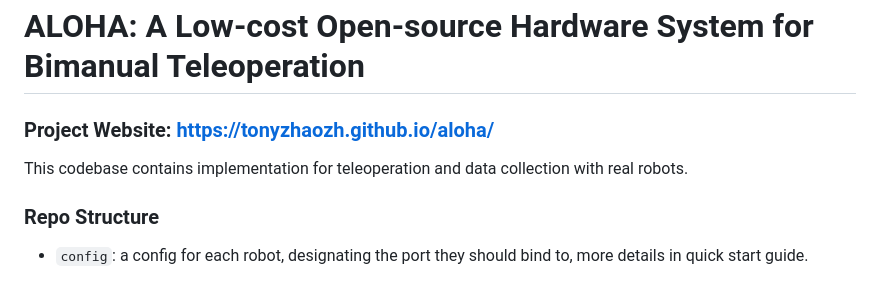
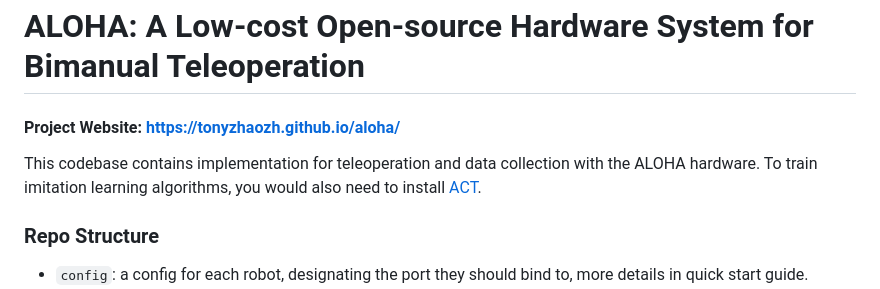
Before and after one commit to MarkFzp/mobile-aloha, a Markdown page: README.md, the part around the change. Drawn GitHub-style.

```diff
--- a/README.md
+++ b/README.md
@@ -1,8 +1,9 @@
 # ALOHA: A Low-cost Open-source Hardware System for Bimanual Teleoperation
 
-### Project Website: https://tonyzhaozh.github.io/aloha/
+#### Project Website: https://tonyzhaozh.github.io/aloha/
 
-This codebase contains implementation for teleoperation and data collection with real robots.
+This codebase contains implementation for teleoperation and data collection with the ALOHA hardware.
+To train imitation learning algorithms, you would also need to install [ACT](https://github.com/tonyzhaozh/act).
 
 ### Repo Structure
 - ``config``: a config for each robot, designating the port they should bind to, more details in quick start guide.
```
